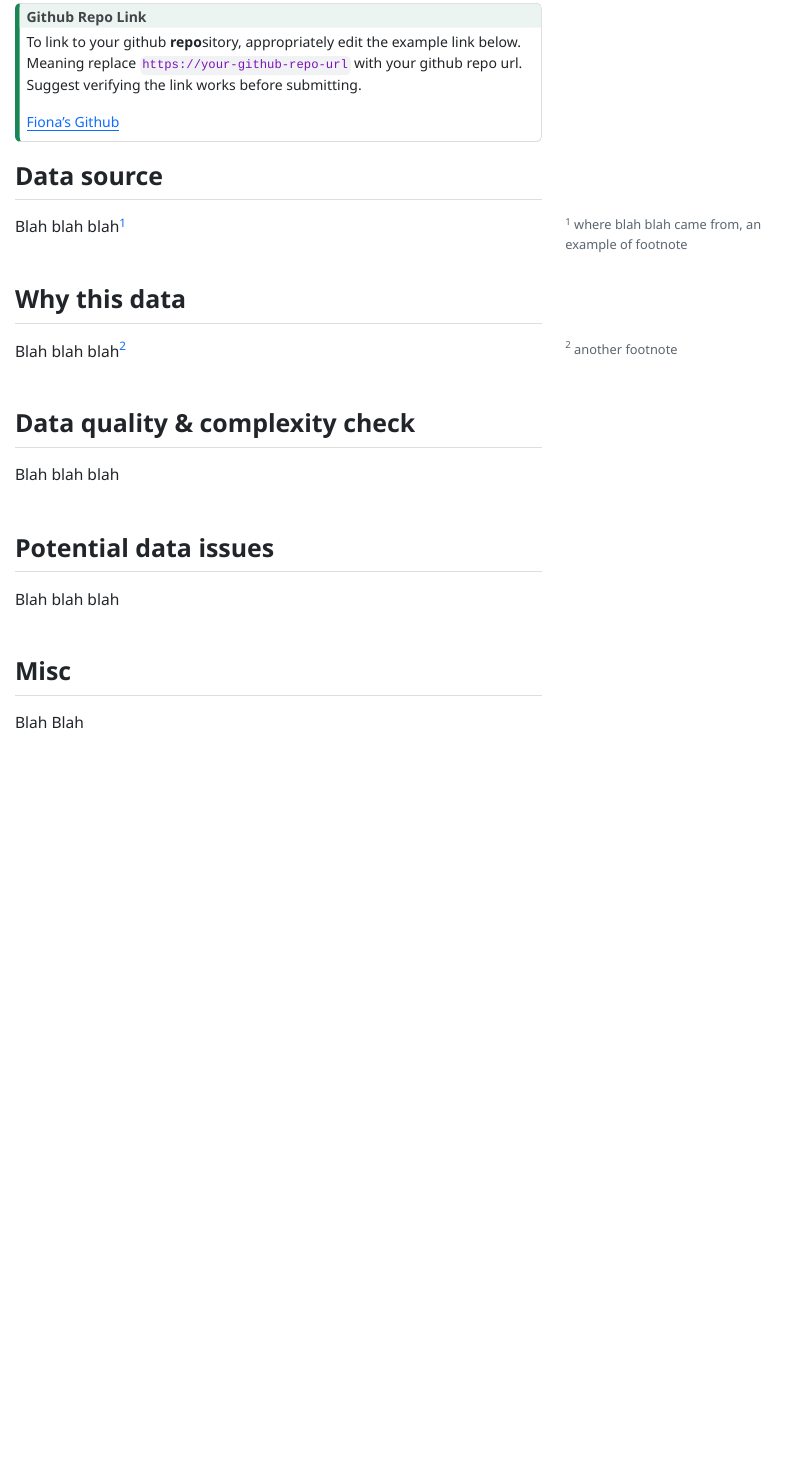
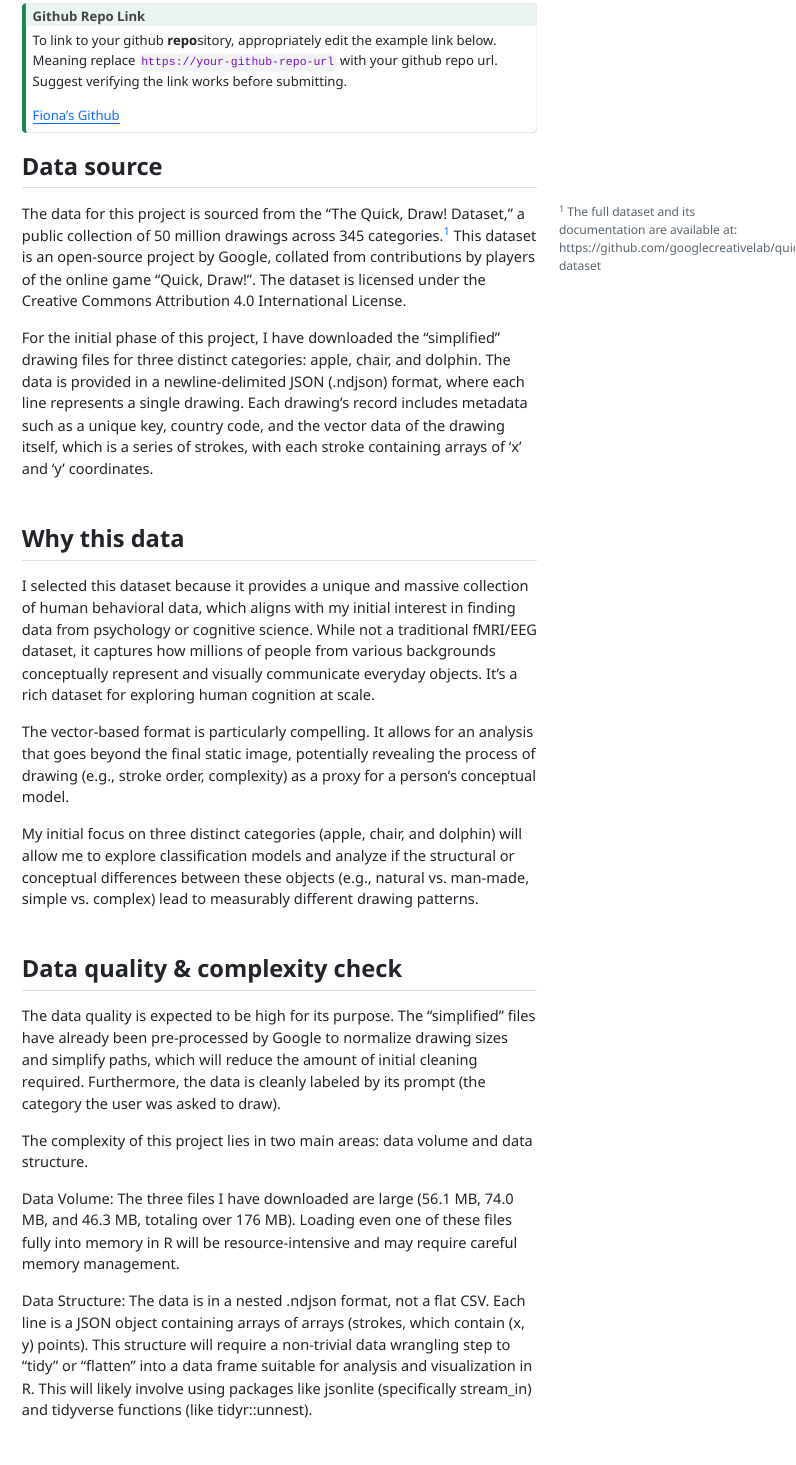
Before and after one commit to fionaliu0105/affective-word-norms-eda, a Quarto document (Liu_Fiona_progress_memo_1.qmd): the page in a window 1100 px wide, from 390 px down before the commit and from 360 px down after it, so that both start at the same text. The pictures show the output file Liu_Fiona_progress_memo_1.html that the author committed with the source, opened offline; menus at the side of the page are left out.

Commit message:
Data upload & ignore large

```diff
--- a/Liu_Fiona_progress_memo_1.qmd
+++ b/Liu_Fiona_progress_memo_1.qmd
@@ -62,16 +62,27 @@ To link to your github **repo**sitory, appropriately edit the example link below
 
 ## Data source
 
-Blah blah blah^[where blah blah came from, an example of footnote]
+The data for this project is sourced from the "The Quick, Draw! Dataset," a public collection of 50 million drawings across 345 categories.^[The full dataset and its documentation are available at: https://github.com/googlecreativelab/quickdraw-dataset] This dataset is an open-source project by Google, collated from contributions by players of the online game "Quick, Draw!". The dataset is licensed under the Creative Commons Attribution 4.0 International License.
+
+For the initial phase of this project, I have downloaded the "simplified" drawing files for three distinct categories: apple, chair, and dolphin. The data is provided in a newline-delimited JSON (.ndjson) format, where each line represents a single drawing. Each drawing's record includes metadata such as a unique key, country code, and the vector data of the drawing itself, which is a series of strokes, with each stroke containing arrays of 'x' and 'y' coordinates.
 
 ## Why this data
 
-Blah blah blah^[another footnote]
+I selected this dataset because it provides a unique and massive collection of human behavioral data, which aligns with my initial interest in finding data from psychology or cognitive science. While not a traditional fMRI/EEG dataset, it captures how millions of people from various backgrounds conceptually represent and visually communicate everyday objects. It's a rich dataset for exploring human cognition at scale.
+
+The vector-based format is particularly compelling. It allows for an analysis that goes beyond the final static image, potentially revealing the process of drawing (e.g., stroke order, complexity) as a proxy for a person's conceptual model.
+
+My initial focus on three distinct categories (apple, chair, and dolphin) will allow me to explore classification models and analyze if the structural or conceptual differences between these objects (e.g., natural vs. man-made, simple vs. complex) lead to measurably different drawing patterns.
 
 ## Data quality & complexity check
 
-Blah blah blah
+The data quality is expected to be high for its purpose. The "simplified" files have already been pre-processed by Google to normalize drawing sizes and simplify paths, which will reduce the amount of initial cleaning required. Furthermore, the data is cleanly labeled by its prompt (the category the user was asked to draw).
+
+The complexity of this project lies in two main areas: data volume and data structure.
+
+Data Volume: The three files I have downloaded are large (56.1 MB, 74.0 MB, and 46.3 MB, totaling over 176 MB). Loading even one of these files fully into memory in R will be resource-intensive and may require careful memory management.
+
+Data Structure: The data is in a nested .ndjson format, not a flat CSV. Each line is a JSON object containing arrays of arrays (strokes, which contain (x, y) points). This structure will require a non-trivial data wrangling step to "tidy" or "flatten" into a data frame suitable for analysis and visualization in R. This will likely involve using packages like jsonlite (specifically stream_in) and tidyverse functions (like tidyr::unnest).
 
 ## Potential data issues
 
-Blah blah blah
```
Also changed, not shown: Liu_Fiona_progress_memo_1.html, Liu_Fiona_progress_memo_1.qmd (5 more changed lines), 1 other file.
